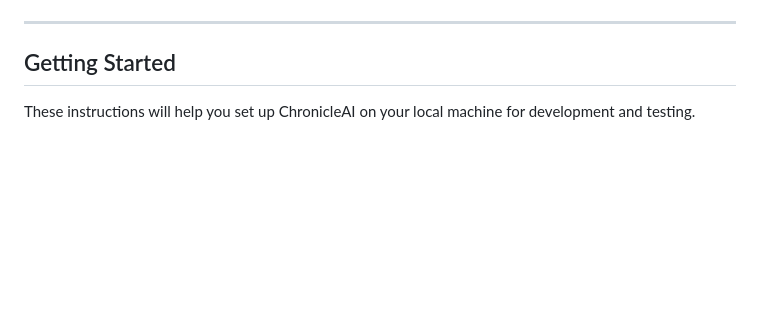
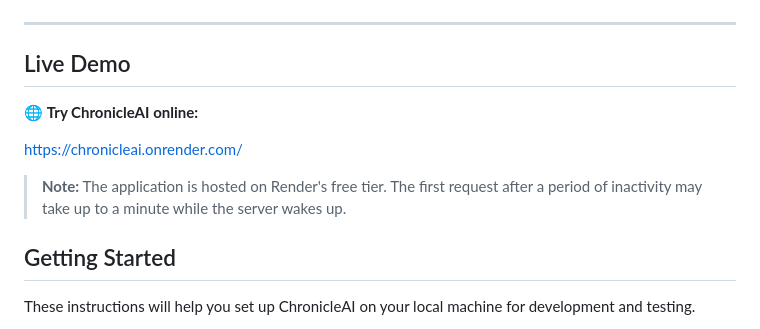
Before and after one commit to charanadonuru/chronicleAI, a Markdown page: README.md, the part around the change. GitHub-like rendering; blank space fills up the shorter version.

```diff
--- a/README.md
+++ b/README.md
@@ -13,7 +13,13 @@ ChronicleAI is a local AI-powered web application that generates creative novel
 ![ChronicleAI Demo](assets/demo.gif)
 
 ---
+## Live Demo
 
+🌐 **Try ChronicleAI online:**
+
+https://chronicleai.onrender.com/
+
+> **Note:** The application is hosted on Render's free tier. The first request after a period of inactivity may take up to a minute while the server wakes up.
 ## Getting Started
 
 These instructions will help you set up ChronicleAI on your local machine for development and testing.
```
